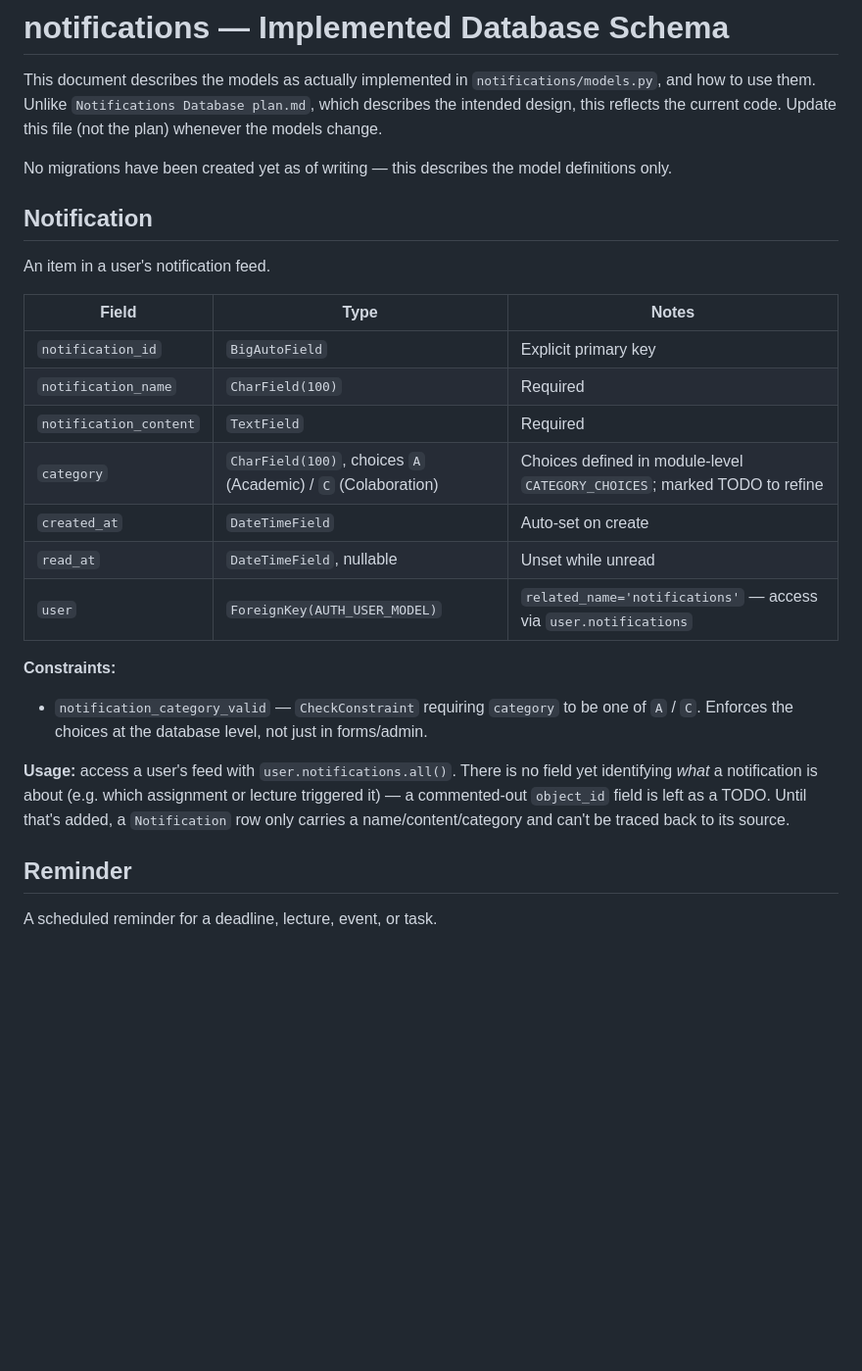
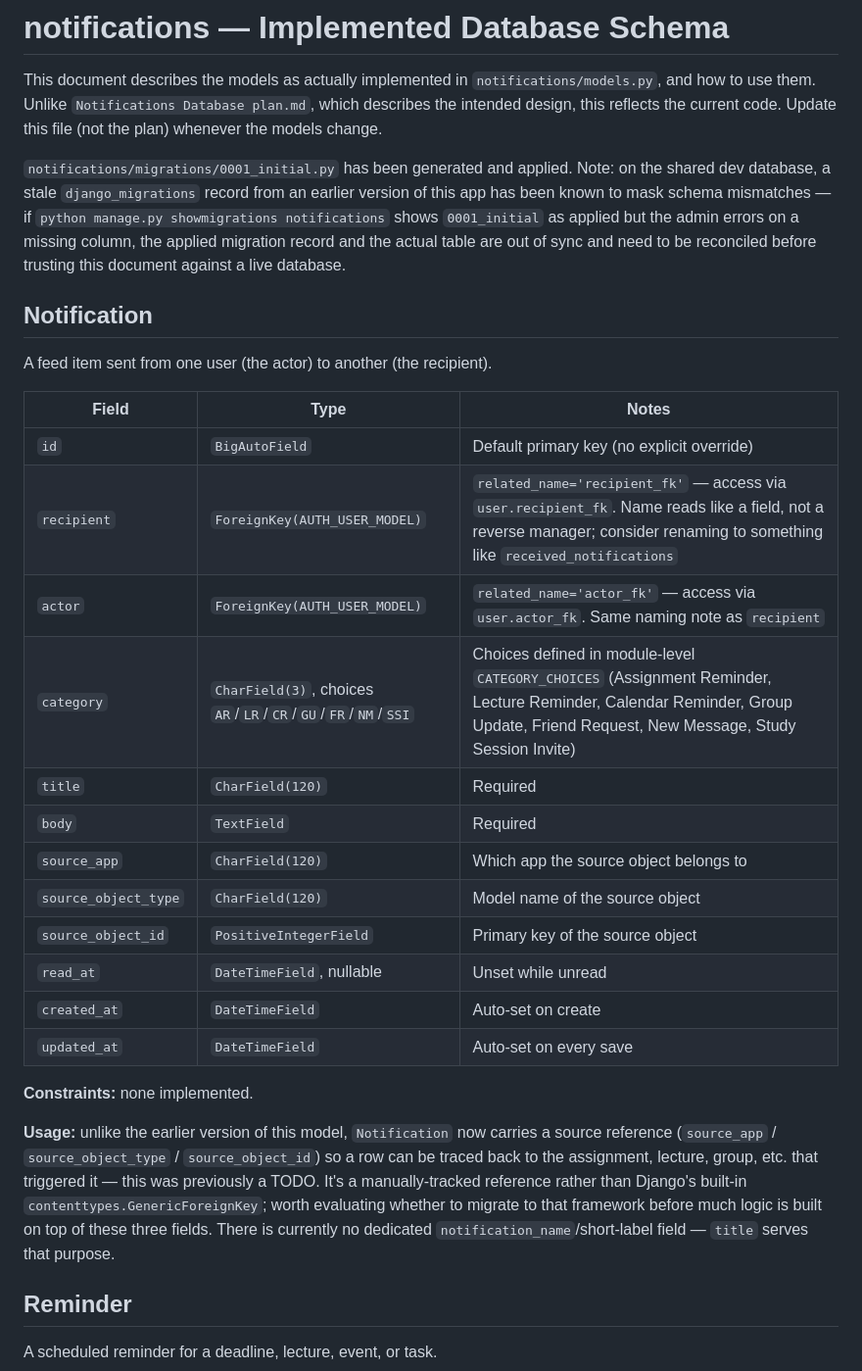
Before and after one commit to marsphobos01/ceres, a Markdown page: notifications/Notification Database Implementation schema.md, the part around one of its changes. Shown at 98% size. GitHub-like rendering; blank space fills up the shorter version.

```diff
--- a/notifications/Notification Database Implementation schema.md
+++ b/notifications/Notification Database Implementation schema.md
@@ -2,26 +2,30 @@
 
 This document describes the models as actually implemented in `notifications/models.py`, and how to use them. Unlike `Notifications Database plan.md`, which describes the intended design, this reflects the current code. Update this file (not the plan) whenever the models change.
 
-No migrations have been created yet as of writing — this describes the model definitions only.
+`notifications/migrations/0001_initial.py` has been generated and applied. Note: on the shared dev database, a stale `django_migrations` record from an earlier version of this app has been known to mask schema mismatches — if `python manage.py showmigrations notifications` shows `0001_initial` as applied but the admin errors on a missing column, the applied migration record and the actual table are out of sync and need to be reconciled before trusting this document against a live database.
 
 ## Notification
 
-An item in a user's notification feed.
+A feed item sent from one user (the actor) to another (the recipient).
 
 | Field | Type | Notes |
 | --- | --- | --- |
-| `notification_id` | `BigAutoField` | Explicit primary key |
-| `notification_name` | `CharField(100)` | Required |
-| `notification_content` | `TextField` | Required |
-| `category` | `CharField(100)`, choices `A` (Academic) / `C` (Colaboration) | Choices defined in module-level `CATEGORY_CHOICES`; marked TODO to refine |
+| `id` | `BigAutoField` | Default primary key (no explicit override) |
+| `recipient` | `ForeignKey(AUTH_USER_MODEL)` | `related_name='recipient_fk'` — access via `user.recipient_fk`. Name reads like a field, not a reverse manager; consider renaming to something like `received_notifications` |
+| `actor` | `ForeignKey(AUTH_USER_MODEL)` | `related_name='actor_fk'` — access via `user.actor_fk`. Same naming note as `recipient` |
+| `category` | `CharField(3)`, choices `AR`/`LR`/`CR`/`GU`/`FR`/`NM`/`SSI` | Choices defined in module-level `CATEGORY_CHOICES` (Assignment Reminder, Lecture Reminder, Calendar Reminder, Group Update, Friend Request, New Message, Study Session Invite) |
+| `title` | `CharField(120)` | Required |
+| `body` | `TextField` | Required |
+| `source_app` | `CharField(120)` | Which app the source object belongs to |
+| `source_object_type` | `CharField(120)` | Model name of the source object |
+| `source_object_id` | `PositiveIntegerField` | Primary key of the source object |
+| `read_at` | `DateTimeField`, nullable | Unset while unread |
 | `created_at` | `DateTimeField` | Auto-set on create |
-| `read_at` | `DateTimeField`, nullable | Unset while unread |
-| `user` | `ForeignKey(AUTH_USER_MODEL)` | `related_name='notifications'` — access via `user.notifications` |
+| `updated_at` | `DateTimeField` | Auto-set on every save |
 
-**Constraints:**
-- `notification_category_valid` — `CheckConstraint` requiring `category` to be one of `A` / `C`. Enforces the choices at the database level, not just in forms/admin.
+**Constraints:** none implemented.
 
-**Usage:** access a user's feed with `user.notifications.all()`. There is no field yet identifying *what* a notification is about (e.g. which assignment or lecture triggered it) — a commented-out `object_id` field is left as a TODO. Until that's added, a `Notification` row only carries a name/content/category and can't be traced back to its source.
+**Usage:** unlike the earlier version of this model, `Notification` now carries a source reference (`source_app` / `source_object_type` / `source_object_id`) so a row can be traced back to the assignment, lecture, group, etc. that triggered it — this was previously a TODO. It's a manually-tracked reference rather than Django's built-in `contenttypes.GenericForeignKey`; worth evaluating whether to migrate to that framework before much logic is built on top of these three fields. There is currently no dedicated `notification_name`/short-label field — `title` serves that purpose.
 
 ## Reminder
 
```
Also changed, not shown: other parts of notifications/Notification Database Implementation schema.md (+22 -17 lines).
